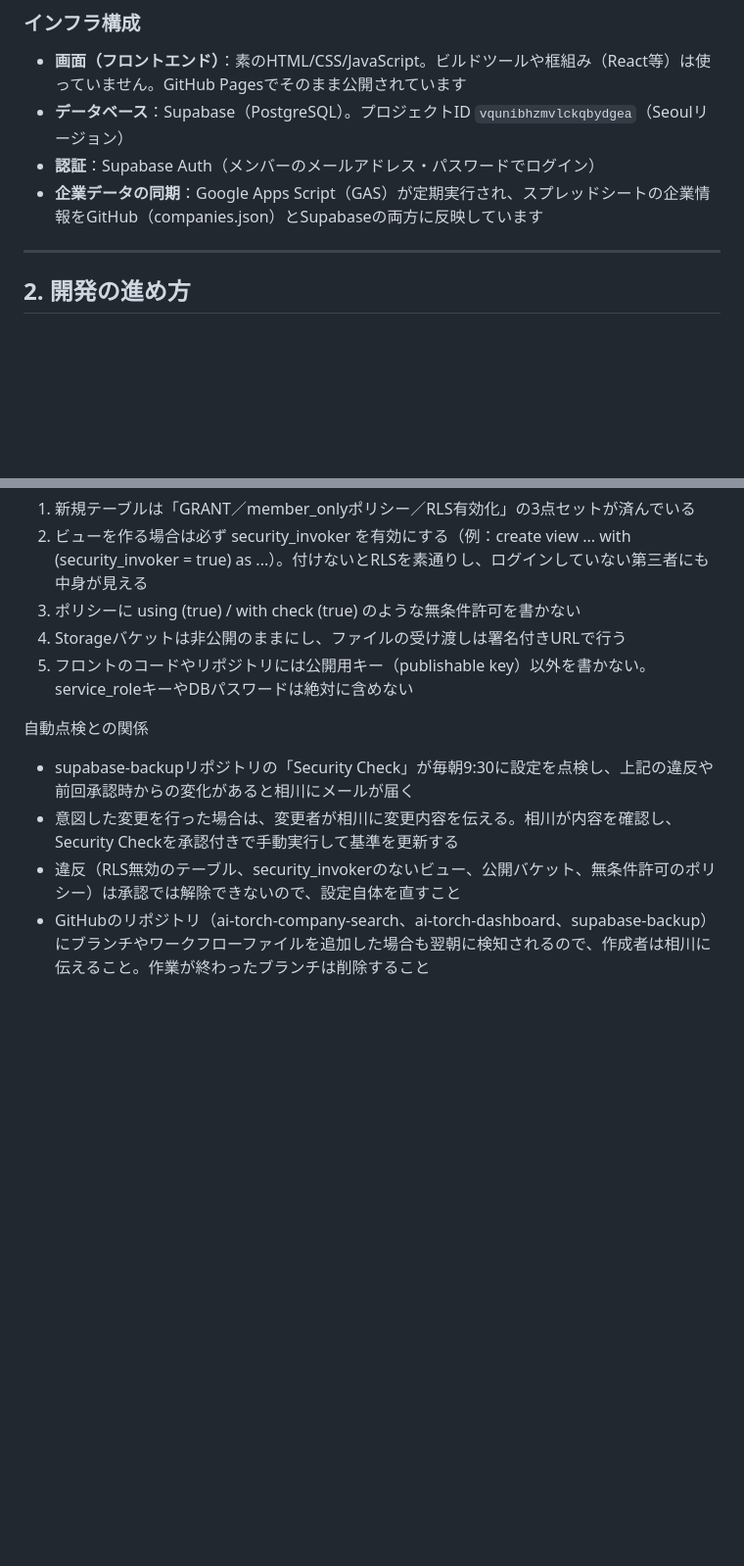
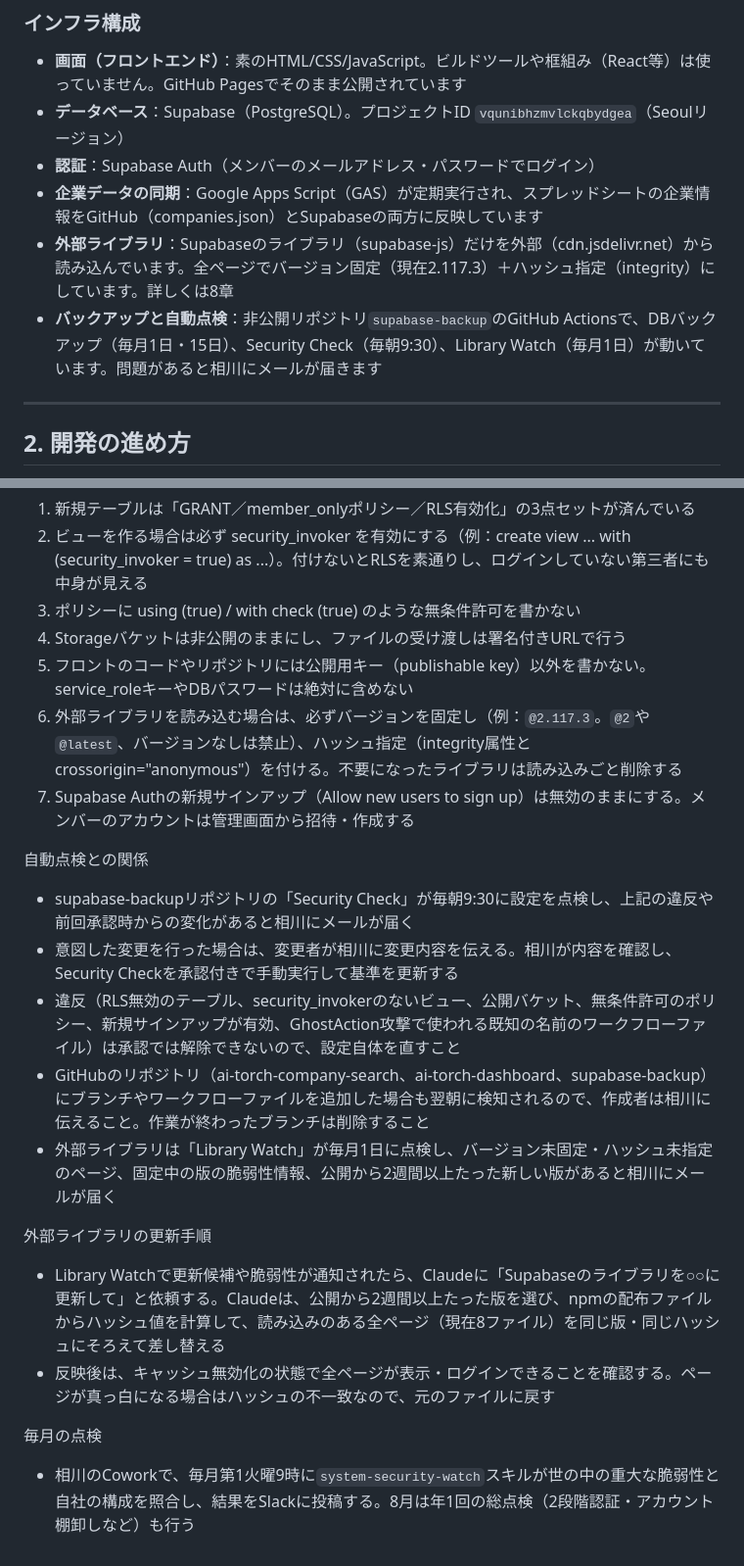
Before and after one commit to k-aikawa-ai-torch/ai-torch-company-search, a Markdown page: DEVELOPMENT_GUIDE.md, 2 parts joined by grey strips. Shown at 98% size. GitHub-like rendering; blank space fills up the shorter version.

```diff
--- a/DEVELOPMENT_GUIDE.md
+++ b/DEVELOPMENT_GUIDE.md
@@ -54,6 +54,8 @@ AI torch（人材紹介エージェント）の社内業務を1つに集約し
 - **データベース**：Supabase（PostgreSQL）。プロジェクトID `vqunibhzmvlckqbydgea`（Seoulリージョン）
 - **認証**：Supabase Auth（メンバーのメールアドレス・パスワードでログイン）
 - **企業データの同期**：Google Apps Script（GAS）が定期実行され、スプレッドシートの企業情報をGitHub（companies.json）とSupabaseの両方に反映しています
+- **外部ライブラリ**：Supabaseのライブラリ（supabase-js）だけを外部（cdn.jsdelivr.net）から読み込んでいます。全ページでバージョン固定（現在2.117.3）＋ハッシュ指定（integrity）にしています。詳しくは8章
+- **バックアップと自動点検**：非公開リポジトリ`supabase-backup`のGitHub Actionsで、DBバックアップ（毎月1日・15日）、Security Check（毎朝9:30）、Library Watch（毎月1日）が動いています。問題があると相川にメールが届きます
 
 ---
 
@@ -158,9 +160,19 @@ Claudeが作った・直したファイルは、GitHubの画面からアップ
 3. ポリシーに using (true) / with check (true) のような無条件許可を書かない
 4. Storageバケットは非公開のままにし、ファイルの受け渡しは署名付きURLで行う
 5. フロントのコードやリポジトリには公開用キー（publishable key）以外を書かない。service_roleキーやDBパスワードは絶対に含めない
+6. 外部ライブラリを読み込む場合は、必ずバージョンを固定し（例：`@2.117.3`。`@2`や`@latest`、バージョンなしは禁止）、ハッシュ指定（integrity属性とcrossorigin="anonymous"）を付ける。不要になったライブラリは読み込みごと削除する
+7. Supabase Authの新規サインアップ（Allow new users to sign up）は無効のままにする。メンバーのアカウントは管理画面から招待・作成する
 
 自動点検との関係
 - supabase-backupリポジトリの「Security Check」が毎朝9:30に設定を点検し、上記の違反や前回承認時からの変化があると相川にメールが届く
 - 意図した変更を行った場合は、変更者が相川に変更内容を伝える。相川が内容を確認し、Security Checkを承認付きで手動実行して基準を更新する
-- 違反（RLS無効のテーブル、security_invokerのないビュー、公開バケット、無条件許可のポリシー）は承認では解除できないので、設定自体を直すこと
+- 違反（RLS無効のテーブル、security_invokerのないビュー、公開バケット、無条件許可のポリシー、新規サインアップが有効、GhostAction攻撃で使われる既知の名前のワークフローファイル）は承認では解除できないので、設定自体を直すこと
 - GitHubのリポジトリ（ai-torch-company-search、ai-torch-dashboard、supabase-backup）にブランチやワークフローファイルを追加した場合も翌朝に検知されるので、作成者は相川に伝えること。作業が終わったブランチは削除すること
+- 外部ライブラリは「Library Watch」が毎月1日に点検し、バージョン未固定・ハッシュ未指定のページ、固定中の版の脆弱性情報、公開から2週間以上たった新しい版があると相川にメールが届く
+
+外部ライブラリの更新手順
+- Library Watchで更新候補や脆弱性が通知されたら、Claudeに「Supabaseのライブラリを○○に更新して」と依頼する。Claudeは、公開から2週間以上たった版を選び、npmの配布ファイルからハッシュ値を計算して、読み込みのある全ページ（現在8ファイル）を同じ版・同じハッシュにそろえて差し替える
+- 反映後は、キャッシュ無効化の状態で全ページが表示・ログインできることを確認する。ページが真っ白になる場合はハッシュの不一致なので、元のファイルに戻す
+
+毎月の点検
+- 相川のCoworkで、毎月第1火曜9時に`system-security-watch`スキルが世の中の重大な脆弱性と自社の構成を照合し、結果をSlackに投稿する。8月は年1回の総点検（2段階認証・アカウント棚卸しなど）も行う
```
